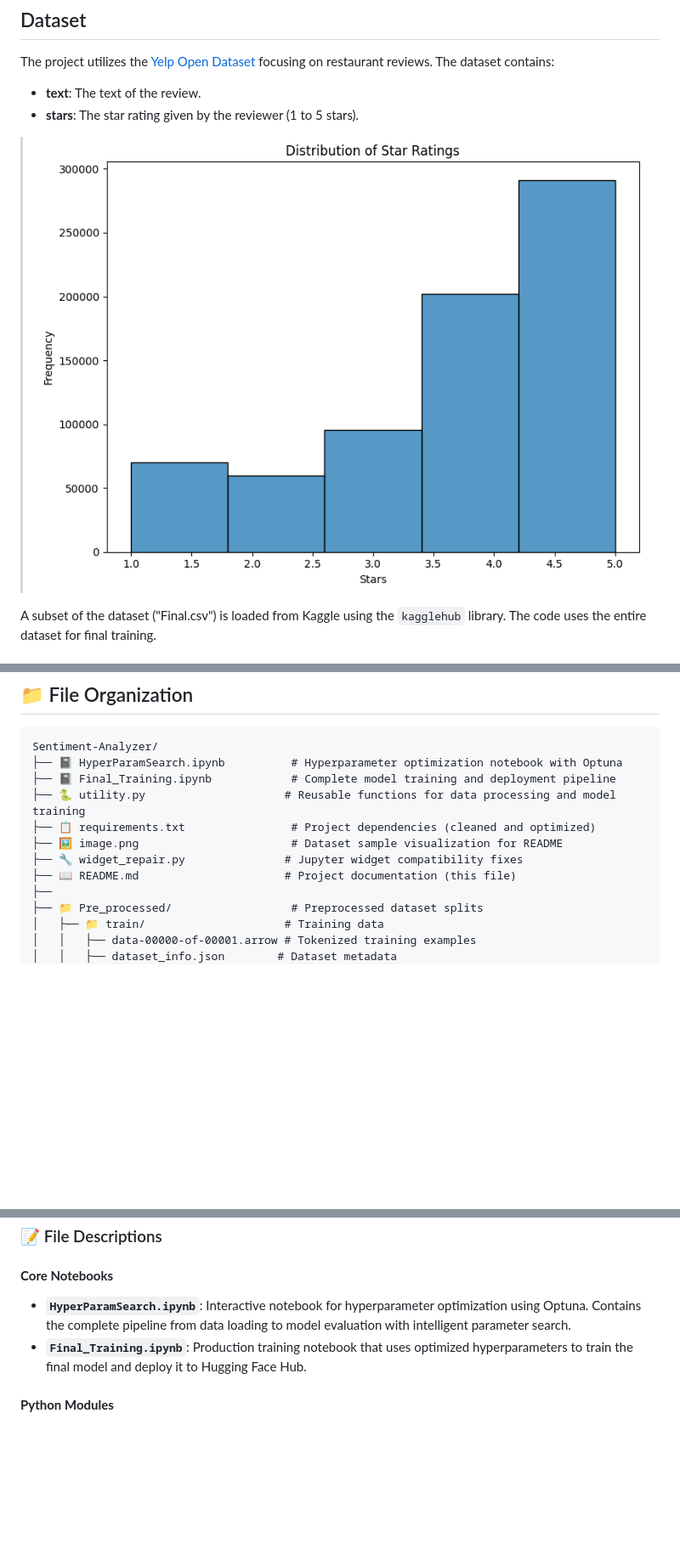
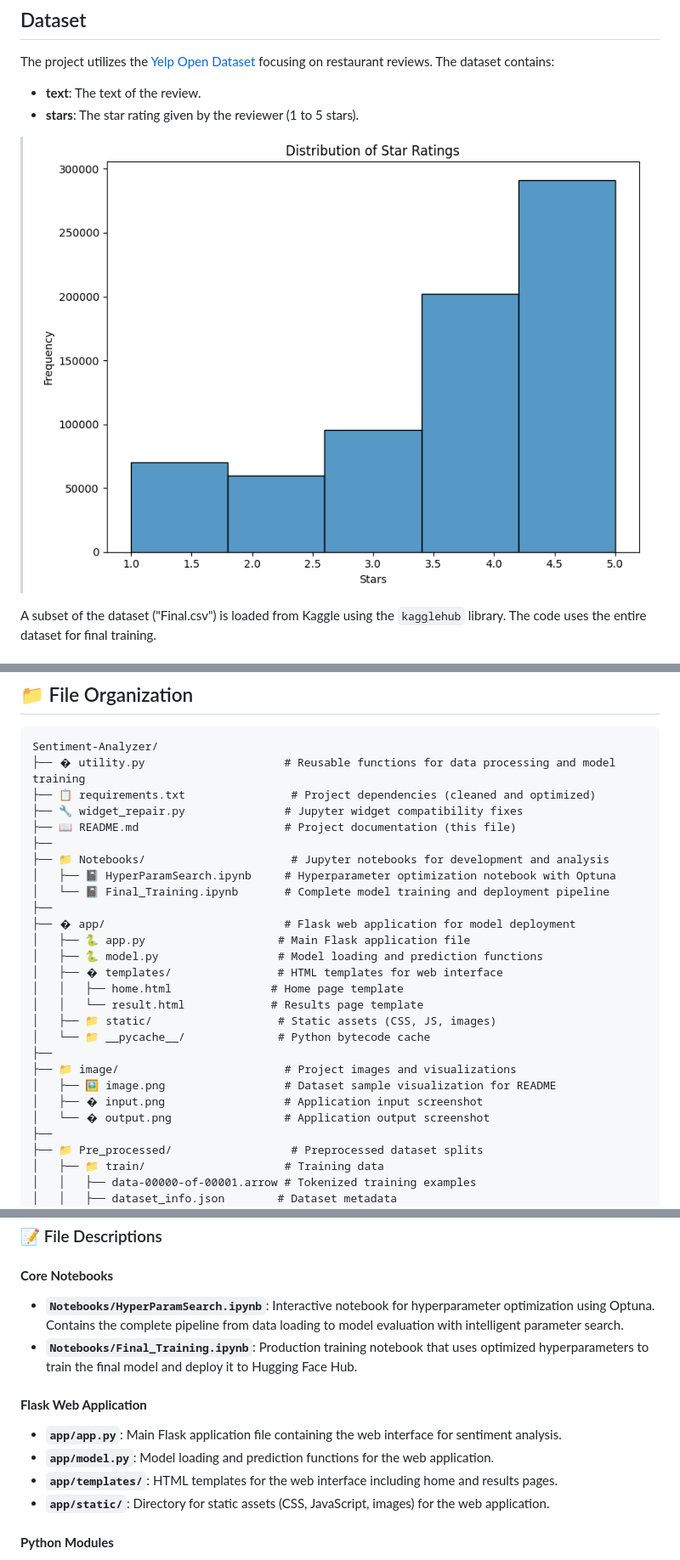
Before and after one commit to fitsblb/Sentiment-Analyzer, a Markdown page: README.md, 3 parts joined by grey strips. Shown: that part at 85% size. Drawn GitHub-style; blank space fills up the shorter version.

````diff
--- a/README.md
+++ b/README.md
@@ -8,7 +27,8 @@ The project utilizes the [Yelp Open Dataset](https://www.kaggle.com/datasets/cap
 
 *   **text**: The text of the review.
 *   **stars**: The star rating given by the reviewer (1 to 5 stars).
-  >![alt text](image.png)
+
+>![alt text](image/image.png)
 
 A subset of the dataset ("Final.csv") is loaded from Kaggle using the `kagglehub` library. The code uses the entire dataset for final training.
 
@@ -77,13 +97,28 @@ The project's code is organized as follows:
 
 ```
 Sentiment-Analyzer/
-├── 📓 HyperParamSearch.ipynb          # Hyperparameter optimization notebook with Optuna
-├── 📓 Final_Training.ipynb            # Complete model training and deployment pipeline
-├── 🐍 utility.py                     # Reusable functions for data processing and model training
+├── � utility.py                     # Reusable functions for data processing and model training
 ├── 📋 requirements.txt                # Project dependencies (cleaned and optimized)
-├── 🖼️ image.png                       # Dataset sample visualization for README
 ├── 🔧 widget_repair.py               # Jupyter widget compatibility fixes
 ├── 📖 README.md                      # Project documentation (this file)
+├──
+├── 📁 Notebooks/                      # Jupyter notebooks for development and analysis
+│   ├── 📓 HyperParamSearch.ipynb     # Hyperparameter optimization notebook with Optuna
+│   └── 📓 Final_Training.ipynb       # Complete model training and deployment pipeline
+├──
+├── � app/                           # Flask web application for model deployment
+│   ├── 🐍 app.py                    # Main Flask application file
+│   ├── 🐍 model.py                  # Model loading and prediction functions
+│   ├── � templates/                # HTML templates for web interface
+│   │   ├── home.html               # Home page template
+│   │   └── result.html             # Results page template
+│   ├── 📁 static/                   # Static assets (CSS, JS, images)
+│   └── 📁 __pycache__/              # Python bytecode cache
+├──
+├── 📁 image/                         # Project images and visualizations
+│   ├── 🖼️ image.png                  # Dataset sample visualization for README
+│   ├── �️ input.png                  # Application input screenshot
+│   └── �️ output.png                 # Application output screenshot
 ├──
 ├── 📁 Pre_processed/                  # Preprocessed dataset splits
 │   ├── 📁 train/                     # Training data
@@ -115,8 +150,14 @@ Sentiment-Analyzer/
 ### 📝 File Descriptions
 
 #### **Core Notebooks**
-- **`HyperParamSearch.ipynb`**: Interactive notebook for hyperparameter optimization using Optuna. Contains the complete pipeline from data loading to model evaluation with intelligent parameter search.
-- **`Final_Training.ipynb`**: Production training notebook that uses optimized hyperparameters to train the final model and deploy it to Hugging Face Hub.
+- **`Notebooks/HyperParamSearch.ipynb`**: Interactive notebook for hyperparameter optimization using Optuna. Contains the complete pipeline from data loading to model evaluation with intelligent parameter search.
+- **`Notebooks/Final_Training.ipynb`**: Production training notebook that uses optimized hyperparameters to train the final model and deploy it to Hugging Face Hub.
+
+#### **Flask Web Application**
+- **`app/app.py`**: Main Flask application file containing the web interface for sentiment analysis.
+- **`app/model.py`**: Model loading and prediction functions for the web application.
+- **`app/templates/`**: HTML templates for the web interface including home and results pages.
+- **`app/static/`**: Directory for static assets (CSS, JavaScript, images) for the web application.
 
 #### **Python Modules**
 - **`utility.py`**: Central module containing all reusable functions including data loading, EDA, preprocessing, model configuration, training, and evaluation utilities.
````
Also changed, not shown: other parts of README.md (+24 -4 lines), image/image.png (renamed from image.png), image/input.png (added), image/output.png (added), 9 other files.
